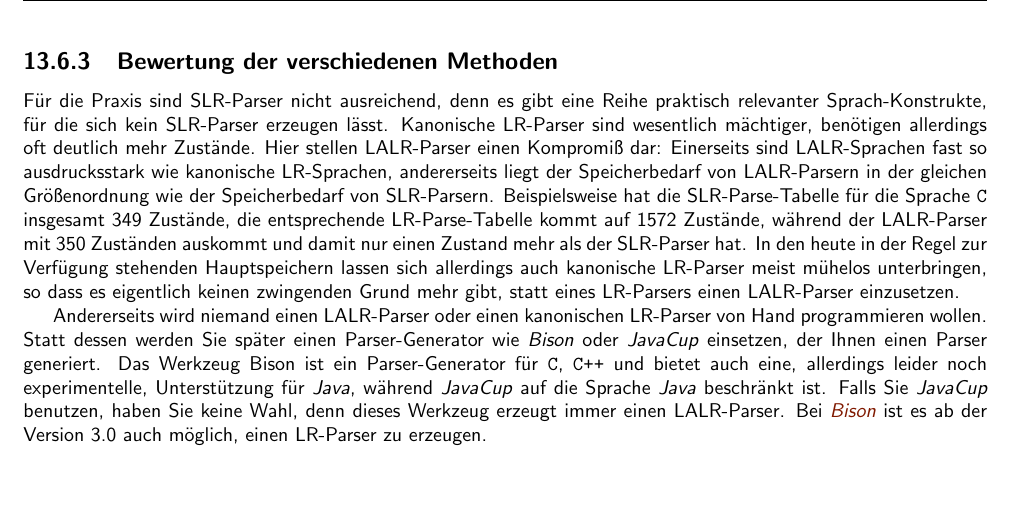
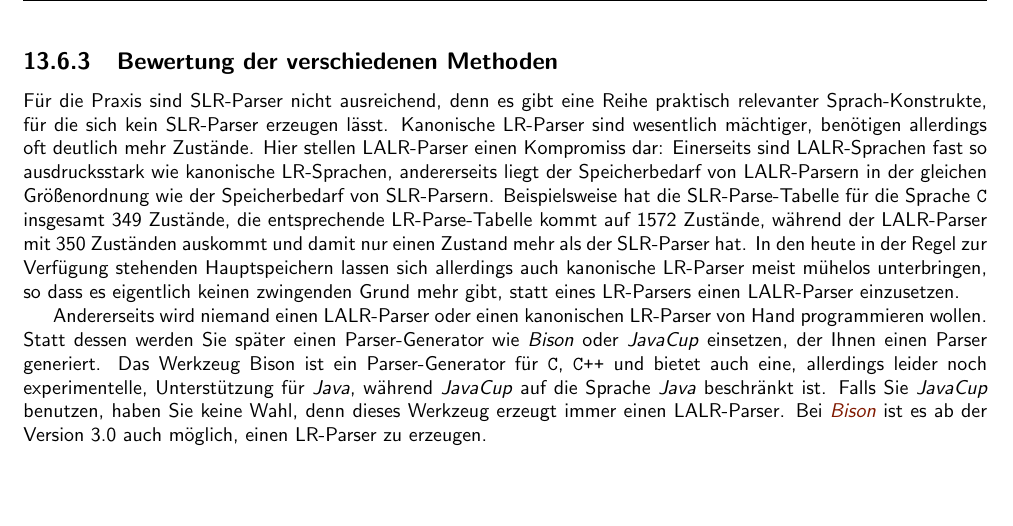
Before and after one commit to karlstroetmann/Formal-Languages, a LaTeX thesis (Lecture-Notes/formal-languages.tex, which reads Lecture-Notes/lr-parser.tex): part of page 223 of 311, cut so that both start at the same text. Compiled offline with pdfLaTeX; the source files are stored in an older character set and shown here as Unicode.

Commit message:
Fix typo.

```diff
--- a/Lecture-Notes/lr-parser.tex
+++ b/Lecture-Notes/lr-parser.tex
@@ -1714,7 +1714,7 @@ invention,  the space savings of LALR parsing in comparison to LR parsing were c
 Für die Praxis sind SLR-Parser nicht ausreichend, denn es gibt eine Reihe praktisch
 relevanter Sprach-Konstrukte, für die sich kein SLR-Parser erzeugen lässt.  Kanonische
 LR-Parser sind wesentlich mächtiger, benötigen allerdings oft deutlich mehr Zustände.
-Hier stellen LALR-Parser einen Kompromiß dar:  Einerseits sind LALR-Sprachen fast so
+Hier stellen LALR-Parser einen Kompromiss dar:  Einerseits sind LALR-Sprachen fast so
 ausdrucksstark  wie kanonische LR-Sprachen, andererseits liegt der Speicherbedarf von
 LALR-Parsern in der gleichen Größenordnung wie der Speicherbedarf von SLR-Parsern.  Beispielsweise
 hat die SLR-Parse-Tabelle für die Sprache \texttt{C} insgesamt 349 Zustände, die entsprechende
```
